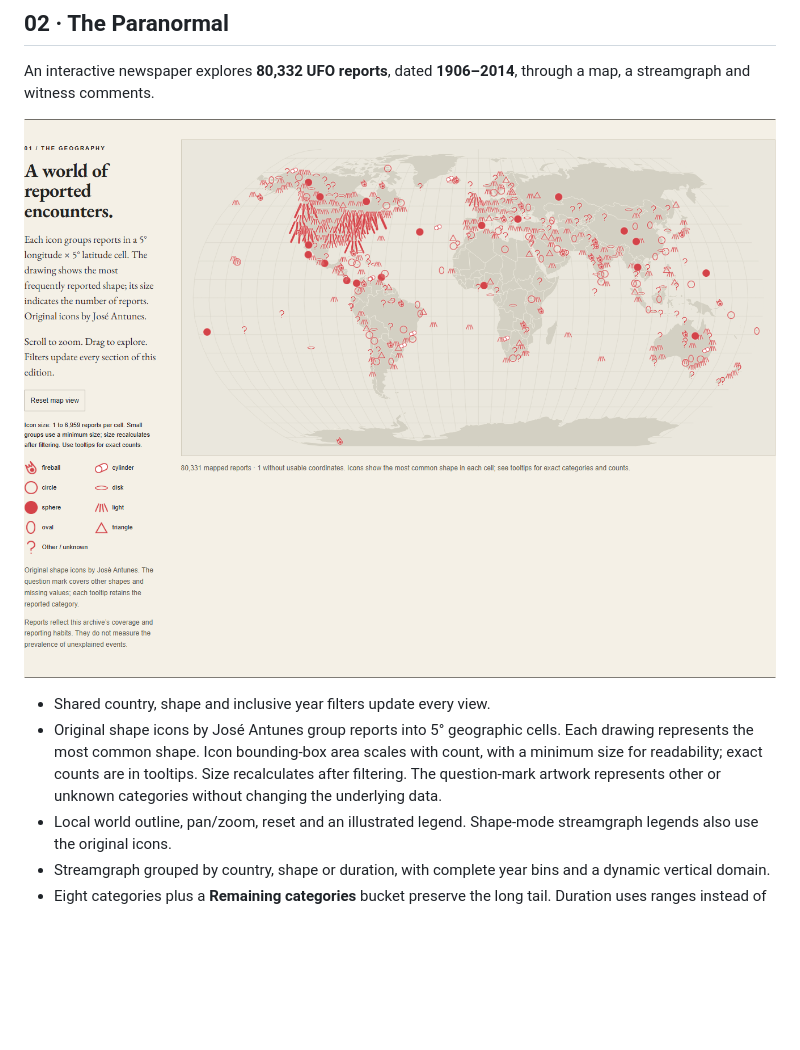
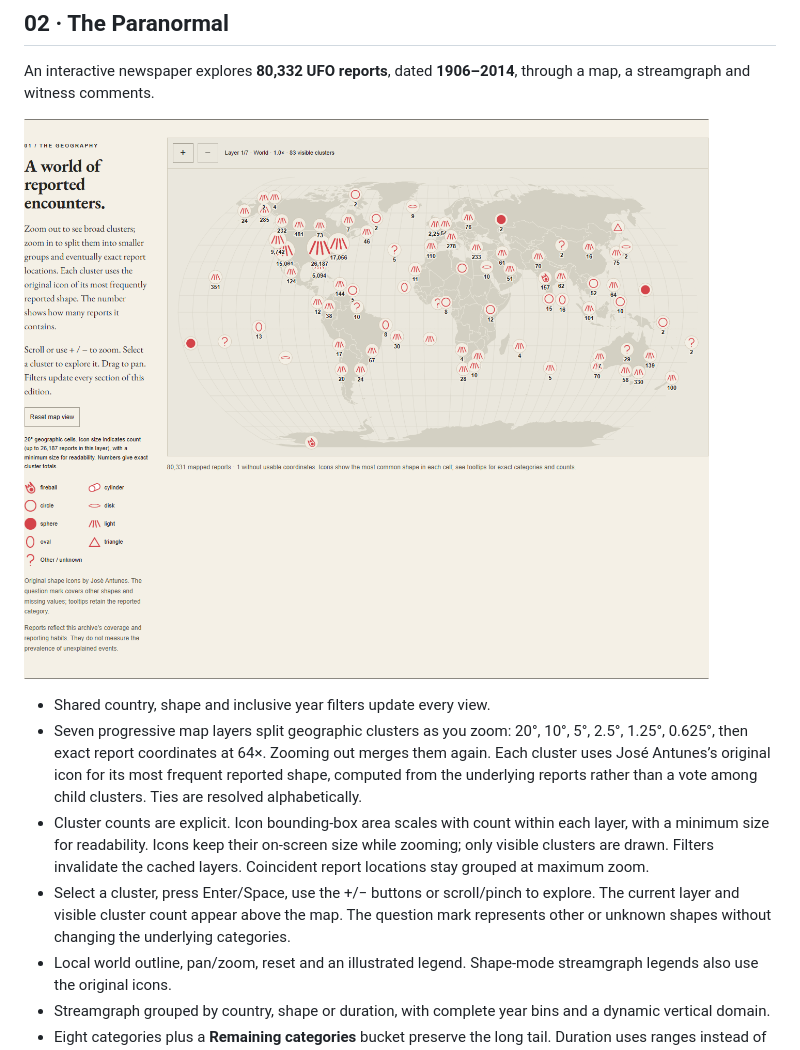
Before and after one commit to ze-antunes/information-visualization, a Markdown page: README.md, the part around the change. GitHub-like rendering; pictures changed too: docs/images/p2.png; blank space fills up the shorter version.

Commit message:
Add seven progressive zoom layers with dominant-shape UFO clusters

```diff
--- a/README.md
+++ b/README.md
@@ -25,7 +25,9 @@ An interactive newspaper explores **80,332 UFO reports**, dated **1906–2014**,
 ![Sighting geography](docs/images/p2.png)
 
 - Shared country, shape and inclusive year filters update every view.
-- Original shape icons by José Antunes group reports into 5° geographic cells. Each drawing represents the most common shape. Icon bounding-box area scales with count, with a minimum size for readability; exact counts are in tooltips. Size recalculates after filtering. The question-mark artwork represents other or unknown categories without changing the underlying data.
+- Seven progressive map layers split geographic clusters as you zoom: 20°, 10°, 5°, 2.5°, 1.25°, 0.625°, then exact report coordinates at 64×. Zooming out merges them again. Each cluster uses José Antunes’s original icon for its most frequent reported shape, computed from the underlying reports rather than a vote among child clusters. Ties are resolved alphabetically.
+- Cluster counts are explicit. Icon bounding-box area scales with count within each layer, with a minimum size for readability. Icons keep their on-screen size while zooming; only visible clusters are drawn. Filters invalidate the cached layers. Coincident report locations stay grouped at maximum zoom.
+- Select a cluster, press Enter/Space, use the +/− buttons or scroll/pinch to explore. The current layer and visible cluster count appear above the map. The question mark represents other or unknown shapes without changing the underlying categories.
 - Local world outline, pan/zoom, reset and an illustrated legend. Shape-mode streamgraph legends also use the original icons.
 - Streamgraph grouped by country, shape or duration, with complete year bins and a dynamic vertical domain.
 - Eight categories plus a **Remaining categories** bucket preserve the long tail. Duration uses ranges instead of selected exact values.
```
Also changed, not shown: 5 other files.
